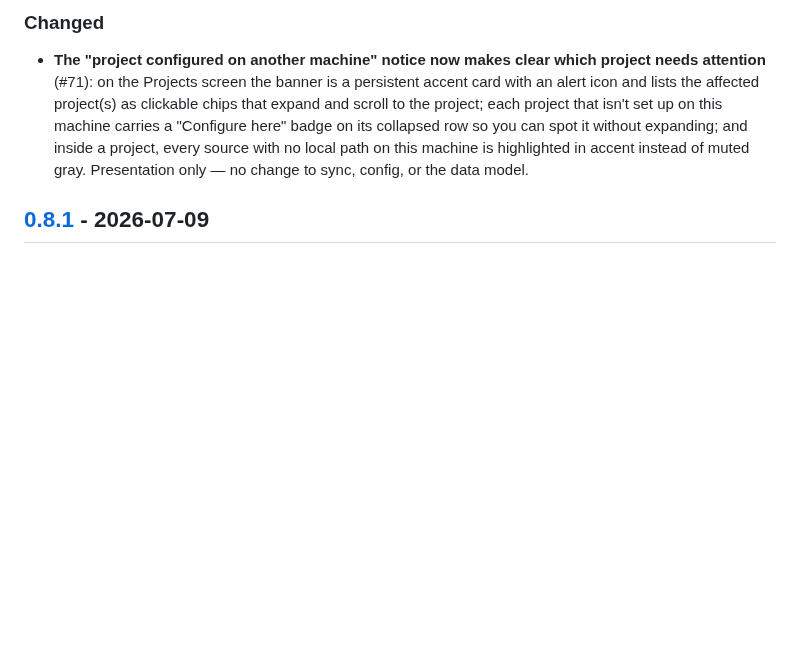
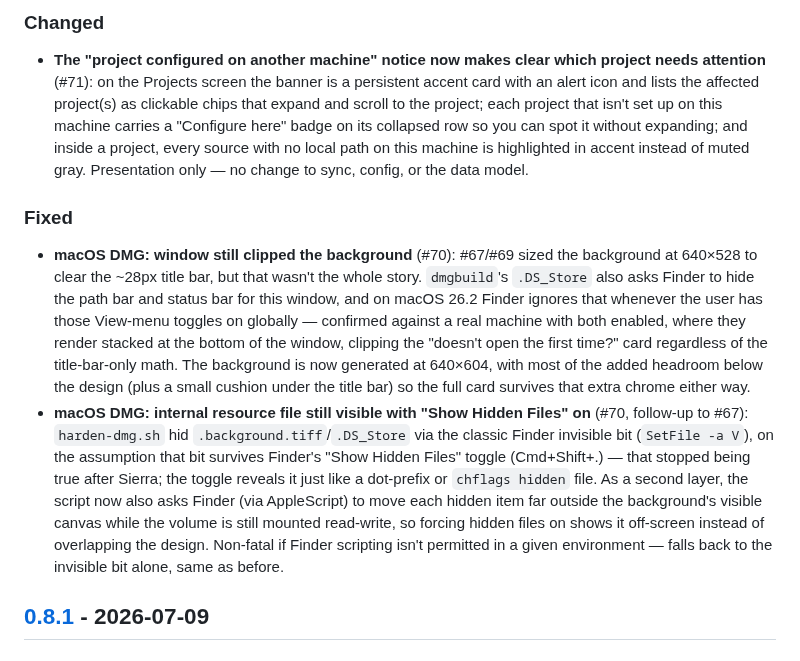
Before and after one commit to MrBurcha/ClaudeTotalRecall, a Markdown page: CHANGELOG.md, the part around the change. Drawn GitHub-style; blank space fills up the shorter version.

```diff
--- a/CHANGELOG.md
+++ b/CHANGELOG.md
@@ -17,6 +17,26 @@ and the project uses [Semantic Versioning](https://semver.org/).
   you can spot it without expanding; and inside a project, every source with no
   local path on this machine is highlighted in accent instead of muted gray.
   Presentation only — no change to sync, config, or the data model.
+
+### Fixed
+
+- **macOS DMG: window still clipped the background** (#70): #67/#69 sized the background at
+  640×528 to clear the ~28px title bar, but that wasn't the whole story. `dmgbuild`'s `.DS_Store`
+  also asks Finder to hide the path bar and status bar for this window, and on macOS 26.2 Finder
+  ignores that whenever the user has those View-menu toggles on globally — confirmed against a
+  real machine with both enabled, where they render stacked at the bottom of the window, clipping
+  the "doesn't open the first time?" card regardless of the title-bar-only math. The background is
+  now generated at 640×604, with most of the added headroom below the design (plus a small cushion
+  under the title bar) so the full card survives that extra chrome either way.
+- **macOS DMG: internal resource file still visible with "Show Hidden Files" on** (#70, follow-up
+  to #67): `harden-dmg.sh` hid `.background.tiff`/`.DS_Store` via the classic Finder invisible bit
+  (`SetFile -a V`), on the assumption that bit survives Finder's "Show Hidden Files" toggle
+  (Cmd+Shift+.) — that stopped being true after Sierra; the toggle reveals it just like a
+  dot-prefix or `chflags hidden` file. As a second layer, the script now also asks Finder (via
+  AppleScript) to move each hidden item far outside the background's visible canvas while the
+  volume is still mounted read-write, so forcing hidden files on shows it off-screen instead of
+  overlapping the design. Non-fatal if Finder scripting isn't permitted in a given environment —
+  falls back to the invisible bit alone, same as before.
 
 ## [0.8.1] - 2026-07-09
 
```
Also changed, not shown: build/README.md (+12 -9 lines), build/background.png, build/background@2x.png, 4 other files.
